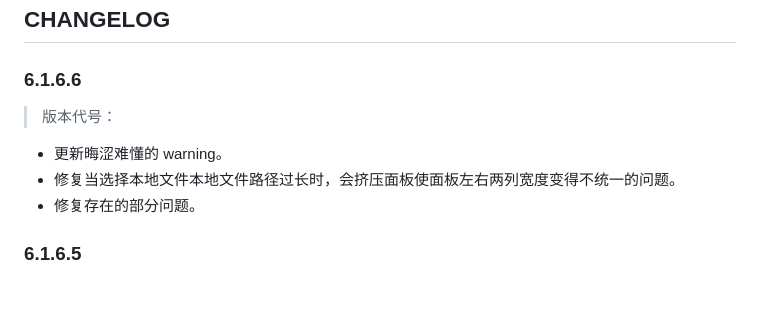
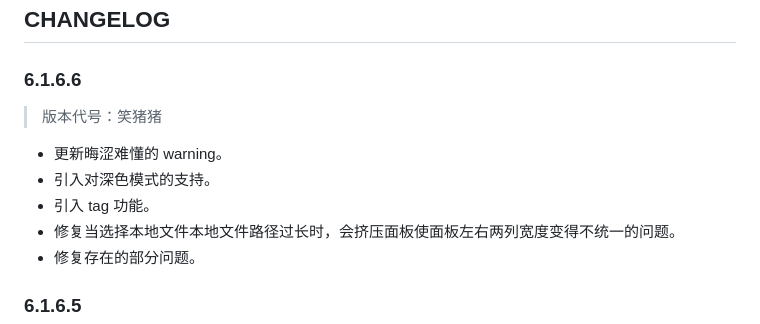
Before and after one commit to DestinyleSnowy/Better-Names-for-7FA4, a Markdown page: CHANGELOG.md, the part around the change. Rendered like a GitHub page; blank space fills up the shorter version.

Commit message:
Update(CHANGELOG)

```diff
--- a/CHANGELOG.md
+++ b/CHANGELOG.md
@@ -1,8 +1,10 @@
 ## CHANGELOG
 
 ### 6.1.6.6
-> 版本代号：
+> 版本代号：笑猪猪
 - 更新晦涩难懂的 warning。
+- 引入对深色模式的支持。
+- 引入 tag 功能。
 - 修复当选择本地文件本地文件路径过长时，会挤压面板使面板左右两列宽度变得不统一的问题。
 - 修复存在的部分问题。
 
```
